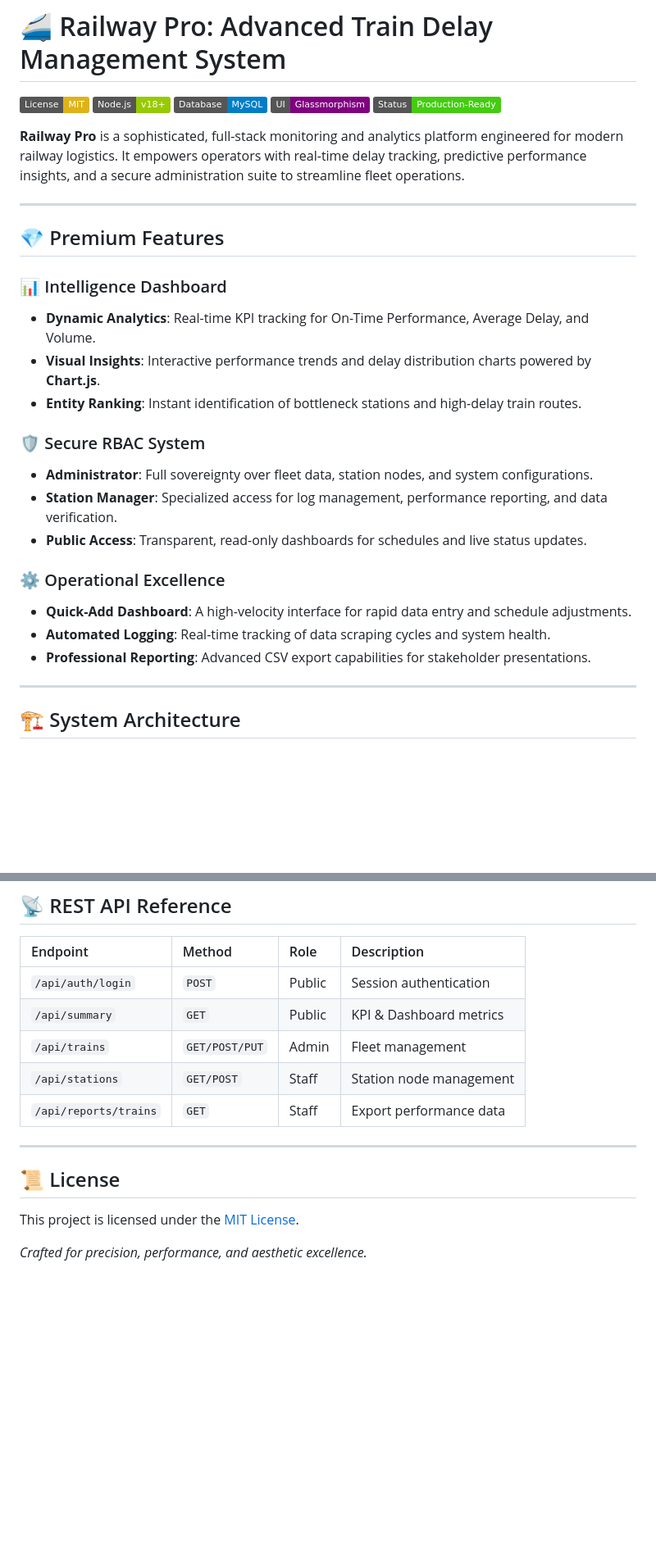
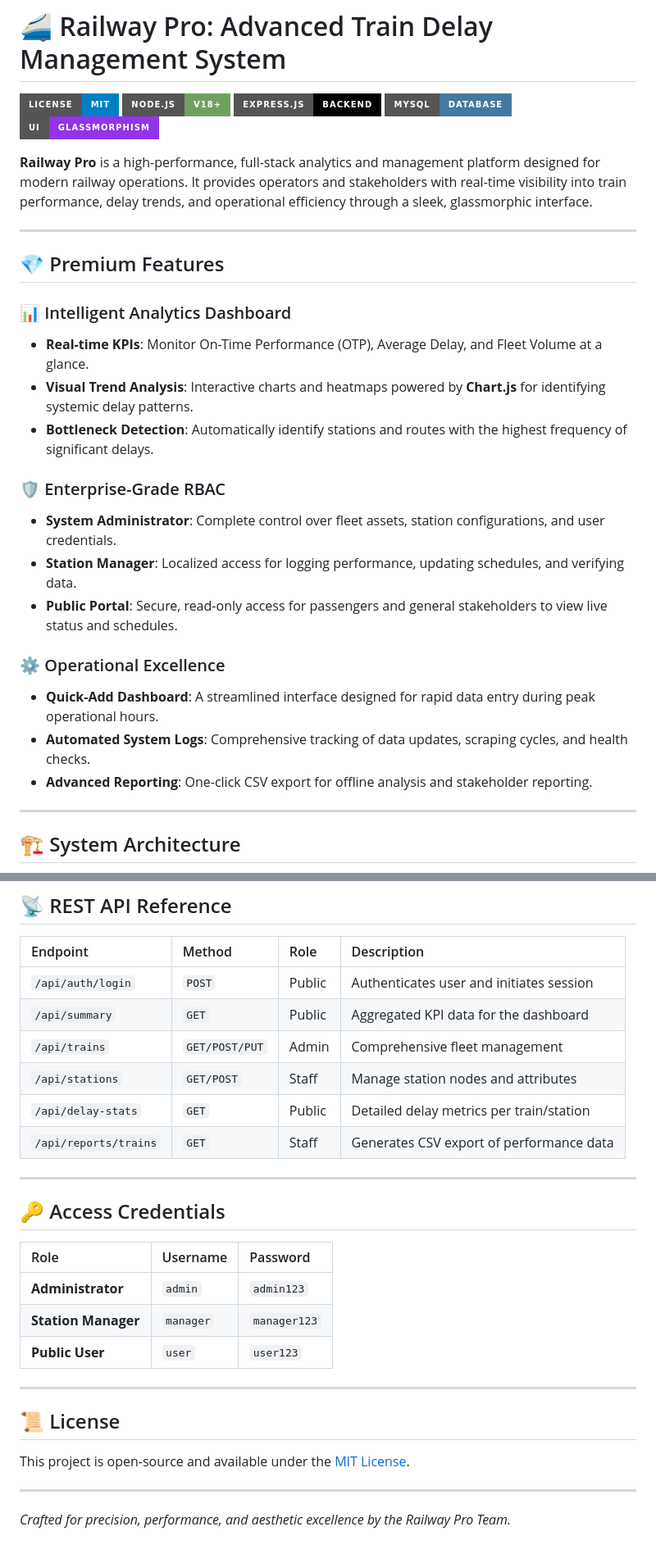
Before and after one commit to Yashm2610/Train-delay-management-system, a Markdown page: README.md, 2 parts joined by grey strips. Shown at 82% size. Drawn GitHub-style; badges without logos; blank space fills up the shorter version.

```diff
--- a/README.md
+++ b/README.md
@@ -2,32 +2,32 @@
 
 # 🚄 Railway Pro: Advanced Train Delay Management System
 
-[![License: MIT](https://img.shields.io/badge/License-MIT-yellow.svg)](https://opensource.org/licenses/MIT)
-[![Node.js Version](https://img.shields.io/badge/Node.js-v18+-green.svg)](https://nodejs.org/)
-[![MySQL](https://img.shields.io/badge/Database-MySQL-blue.svg)](https://www.mysql.com/)
-[![UI Style](https://img.shields.io/badge/UI-Glassmorphism-purple.svg)](#)
-[![Status](https://img.shields.io/badge/Status-Production--Ready-brightgreen.svg)](#)
+[![License: MIT](https://img.shields.io/badge/License-MIT-blue.svg?style=for-the-badge)](https://opensource.org/licenses/MIT)
+[![Node.js](https://img.shields.io/badge/Node.js-v18+-6ea15f.svg?style=for-the-badge&logo=node.js)](https://nodejs.org/)
+[![Express.js](https://img.shields.io/badge/Express.js-Backend-000000.svg?style=for-the-badge&logo=express)](https://expressjs.com/)
+[![MySQL](https://img.shields.io/badge/MySQL-Database-4479A1.svg?style=for-the-badge&logo=mysql)](https://www.mysql.com/)
+[![UI Style](https://img.shields.io/badge/UI-Glassmorphism-9333EA.svg?style=for-the-badge)](#)
 
-**Railway Pro** is a sophisticated, full-stack monitoring and analytics platform engineered for modern railway logistics. It empowers operators with real-time delay tracking, predictive performance insights, and a secure administration suite to streamline fleet operations.
+**Railway Pro** is a high-performance, full-stack analytics and management platform designed for modern railway operations. It provides operators and stakeholders with real-time visibility into train performance, delay trends, and operational efficiency through a sleek, glassmorphic interface.
 
 ---
 
 ## 💎 Premium Features
 
-### 📊 Intelligence Dashboard
-*   **Dynamic Analytics**: Real-time KPI tracking for On-Time Performance, Average Delay, and Volume.
-*   **Visual Insights**: Interactive performance trends and delay distribution charts powered by **Chart.js**.
-*   **Entity Ranking**: Instant identification of bottleneck stations and high-delay train routes.
+### 📊 Intelligent Analytics Dashboard
+*   **Real-time KPIs**: Monitor On-Time Performance (OTP), Average Delay, and Fleet Volume at a glance.
+*   **Visual Trend Analysis**: Interactive charts and heatmaps powered by **Chart.js** for identifying systemic delay patterns.
+*   **Bottleneck Detection**: Automatically identify stations and routes with the highest frequency of significant delays.
 
-### 🛡️ Secure RBAC System
-*   **Administrator**: Full sovereignty over fleet data, station nodes, and system configurations.
-*   **Station Manager**: Specialized access for log management, performance reporting, and data verification.
-*   **Public Access**: Transparent, read-only dashboards for schedules and live status updates.
+### 🛡️ Enterprise-Grade RBAC
+*   **System Administrator**: Complete control over fleet assets, station configurations, and user credentials.
+*   **Station Manager**: Localized access for logging performance, updating schedules, and verifying data.
+*   **Public Portal**: Secure, read-only access for passengers and general stakeholders to view live status and schedules.
 
 ### ⚙️ Operational Excellence
-*   **Quick-Add Dashboard**: A high-velocity interface for rapid data entry and schedule adjustments.
-*   **Automated Logging**: Real-time tracking of data scraping cycles and system health.
-*   **Professional Reporting**: Advanced CSV export capabilities for stakeholder presentations.
+*   **Quick-Add Dashboard**: A streamlined interface designed for rapid data entry during peak operational hours.
+*   **Automated System Logs**: Comprehensive tracking of data updates, scraping cycles, and health checks.
+*   **Advanced Reporting**: One-click CSV export for offline analysis and stakeholder reporting.
 
 ---
 
@@ -111,15 +123,27 @@ The application will launch at [http://localhost:3000](http://localhost:3000).
 
 | Endpoint | Method | Role | Description |
 | :--- | :--- | :--- | :--- |
-| `/api/auth/login` | `POST` | Public | Session authentication |
-| `/api/summary` | `GET` | Public | KPI & Dashboard metrics |
-| `/api/trains` | `GET/POST/PUT` | Admin | Fleet management |
-| `/api/stations` | `GET/POST` | Staff | Station node management |
-| `/api/reports/trains` | `GET` | Staff | Export performance data |
+| `/api/auth/login` | `POST` | Public | Authenticates user and initiates session |
+| `/api/summary` | `GET` | Public | Aggregated KPI data for the dashboard |
+| `/api/trains` | `GET/POST/PUT` | Admin | Comprehensive fleet management |
+| `/api/stations` | `GET/POST` | Staff | Manage station nodes and attributes |
+| `/api/delay-stats` | `GET` | Public | Detailed delay metrics per train/station |
+| `/api/reports/trains`| `GET` | Staff | Generates CSV export of performance data |
+
+---
+
+## 🔑 Access Credentials
+
+| Role | Username | Password |
+| :--- | :--- | :--- |
+| **Administrator** | `admin` | `admin123` |
+| **Station Manager** | `manager` | `manager123` |
+| **Public User** | `user` | `user123` |
 
 ---
 
 ## 📜 License
-This project is licensed under the [MIT License](https://opensource.org/licenses/MIT).
+This project is open-source and available under the [MIT License](https://opensource.org/licenses/MIT).
 
-_Crafted for precision, performance, and aesthetic excellence._
+---
+*Crafted for precision, performance, and aesthetic excellence by the Railway Pro Team.*
```
Also changed, not shown: other parts of README.md (+51 -39 lines).
